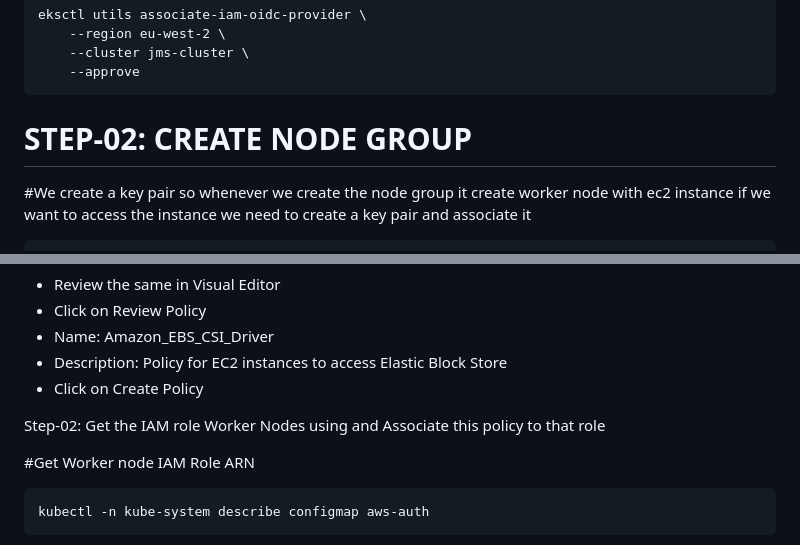
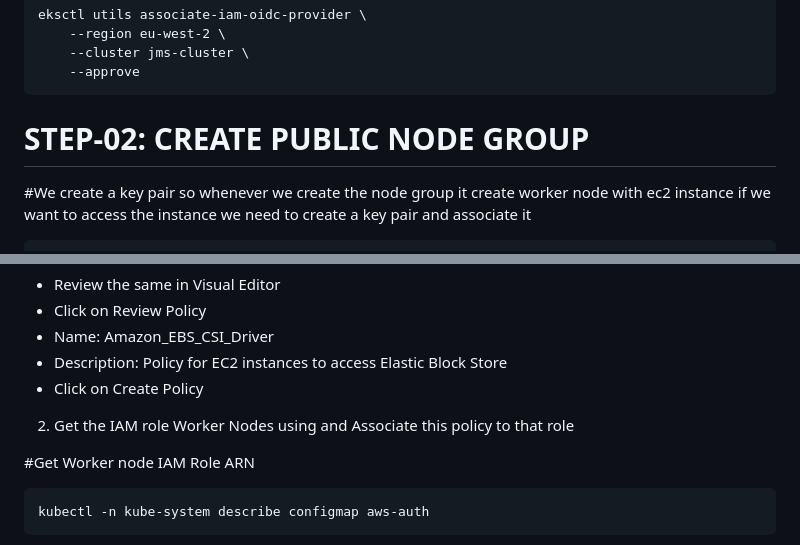
Before and after one commit to enaroc/EKS_Joomla_Netflix_Weather, a Markdown page: 00-EKS-cluster-eksctl/README.md, 2 parts joined by grey strips. GitHub-like rendering.

```diff
--- a/00-EKS-cluster-eksctl/README.md
+++ b/00-EKS-cluster-eksctl/README.md
@@ -31,7 +31,7 @@ It will take 15 to 20 minutes to create the Cluster Control Plane
         --cluster jms-cluster \
         --approve
 
-# STEP-02: CREATE NODE GROUP
+# STEP-02: CREATE PUBLIC NODE GROUP
 
 #We create a key pair so whenever we create the node group it create worker node with ec2 instance if we want to access the instance we need to create a key pair and associate it
 
@@ -128,7 +129,7 @@ Select JSON tab and copy paste the below JSON
 - Description: Policy for EC2 instances to access Elastic Block Store
 - Click on Create Policy
 
-Step-02: Get the IAM role Worker Nodes using and Associate this policy to that role
+2) Get the IAM role Worker Nodes using and Associate this policy to that role
 
 #Get Worker node IAM Role ARN
 
```
Also changed, not shown: other parts of 00-EKS-cluster-eksctl/README.md (+23 -22 lines).
